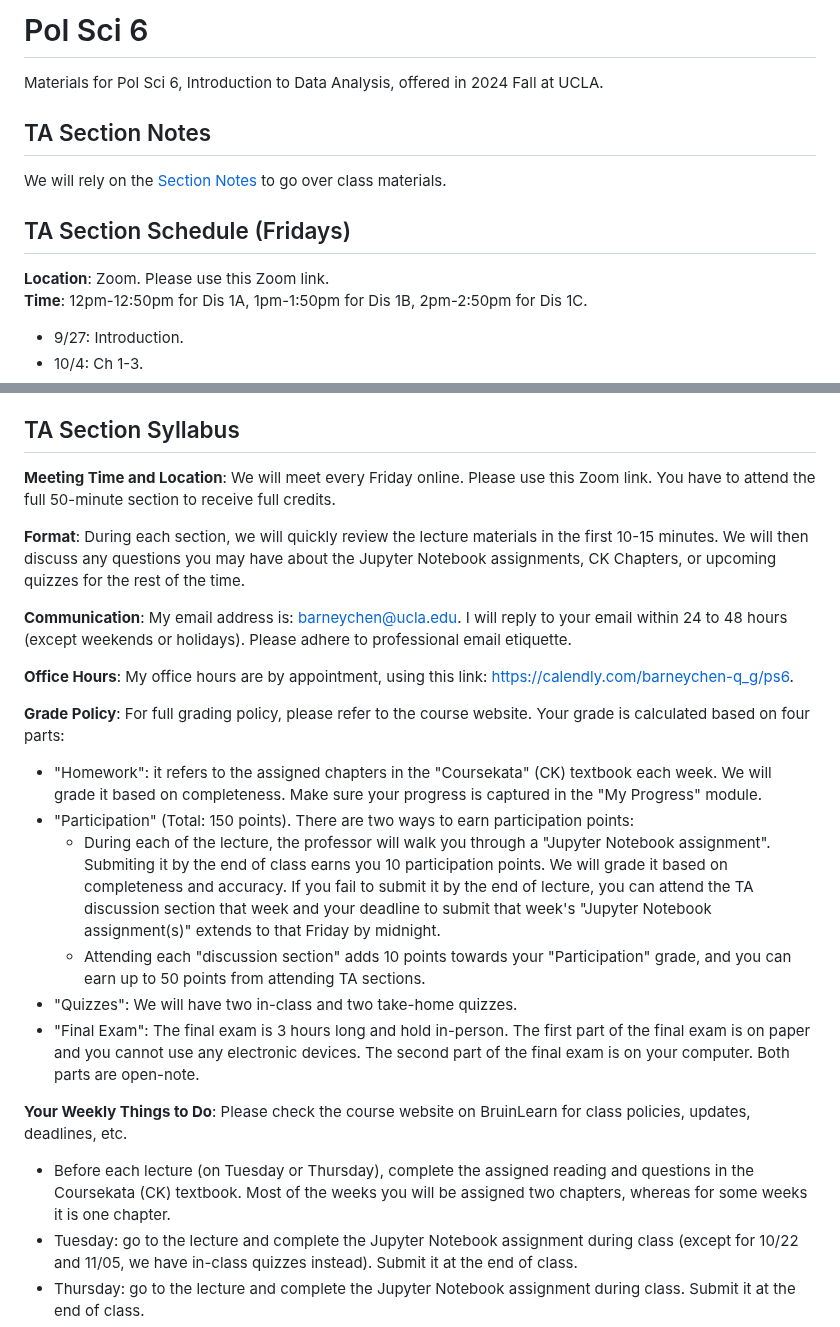
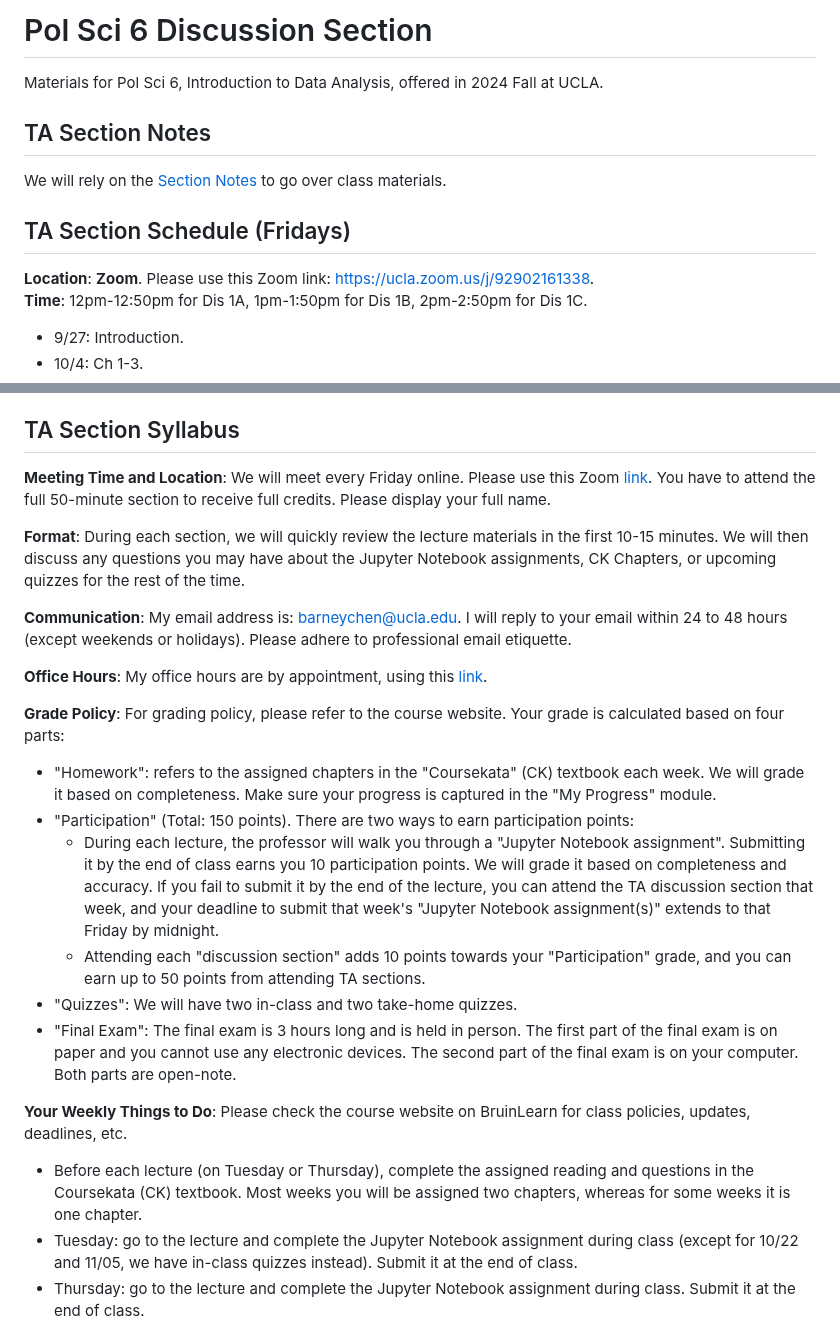
Before and after one commit to haotianchen/ps6, a Markdown page: README.md, 2 parts joined by grey strips. GitHub-like rendering.

```diff
--- a/README.md
+++ b/README.md
@@ -1,11 +1,11 @@
-# Pol Sci 6
+# Pol Sci 6 Discussion Section
 Materials for Pol Sci 6, Introduction to Data Analysis, offered in 2024 Fall at UCLA.
 
 ## TA Section Notes
 We will rely on the [Section Notes](https://htmlpreview.github.io/?https://github.com/haotianchen/Causal-Inference/blob/main/7-RDD/RDD.html) to go over class materials.
 
 ## TA Section Schedule (Fridays)
-**Location**: Zoom. Please use this Zoom link. <br />
+**Location**: **Zoom**. Please use this Zoom link: https://ucla.zoom.us/j/92902161338. <br />
 **Time**: 12pm-12:50pm for Dis 1A, 1pm-1:50pm for Dis 1B, 2pm-2:50pm for Dis 1C. <br />
 + 9/27: Introduction.
 + 10/4: Ch 1-3.
@@ -20,24 +20,24 @@ We will rely on the [Section Notes](https://htmlpreview.github.io/?https://githu
 + 12/6: Final Exam Review.
 
 ## TA Section Syllabus
-**Meeting Time and Location**: We will meet every Friday online. Please use this Zoom link. You have to attend the full 50-minute section to receive full credits.
+**Meeting Time and Location**: We will meet every Friday online. Please use this Zoom [link](https://ucla.zoom.us/j/92902161338). You have to attend the full 50-minute section to receive full credits. Please display your full name.
 
 **Format**: During each section, we will quickly review the lecture materials in the first 10-15 minutes. We will then discuss any questions you may have about the Jupyter Notebook assignments, CK Chapters, or upcoming quizzes for the rest of the time.
 
 **Communication**: My email address is: barneychen@ucla.edu. I will reply to your email within 24 to 48 hours (except weekends or holidays). Please adhere to professional email etiquette.
 
-**Office Hours**: My office hours are by appointment, using this link: https://calendly.com/barneychen-q_g/ps6.
+**Office Hours**: My office hours are by appointment, using this [link](https://calendly.com/barneych/ps6).
 
-**Grade Policy**: For full grading policy, please refer to the course website. Your grade is calculated based on four parts:
-+ "Homework": it refers to the assigned chapters in the "Coursekata" (CK) textbook each week. We will grade it based on completeness. Make sure your progress is captured in the "My Progress" module.
+**Grade Policy**: For grading policy, please refer to the course website. Your grade is calculated based on four parts:
++ "Homework": refers to the assigned chapters in the "Coursekata" (CK) textbook each week. We will grade it based on completeness. Make sure your progress is captured in the "My Progress" module.
 + "Participation" (Total: 150 points). There are two ways to earn participation points:
-  - During each of the lecture, the professor will walk you through a "Jupyter Notebook assignment". Submiting it by the end of class earns you 10 participation points. We will grade it based on completeness and accuracy. If you fail to submit it by the end of lecture, you can attend the TA discussion section that week and your deadline to submit that week's "Jupyter Notebook assignment(s)" extends to that Friday by midnight.
+  - During each lecture, the professor will walk you through a "Jupyter Notebook assignment". Submitting it by the end of class earns you 10 participation points. We will grade it based on completeness and accuracy. If you fail to submit it by the end of the lecture, you can attend the TA discussion section that week, and your deadline to submit that week's "Jupyter Notebook assignment(s)" extends to that Friday by midnight.
   - Attending each "discussion section" adds 10 points towards your "Participation" grade, and you can earn up to 50 points from attending TA sections.
 + "Quizzes": We will have two in-class and two take-home quizzes.
-+ "Final Exam": The final exam is 3 hours long and hold in-person. The first part of the final exam is on paper and you cannot use any electronic devices. The second part of the final exam is on your computer. Both parts are open-note.
++ "Final Exam": The final exam is 3 hours long and is held in person. The first part of the final exam is on paper and you cannot use any electronic devices. The second part of the final exam is on your computer. Both parts are open-note.
 
 **Your Weekly Things to Do**: Please check the course website on BruinLearn for class policies, updates, deadlines, etc.
-+ Before each lecture (on Tuesday or Thursday), complete the assigned reading and questions in the Coursekata (CK) textbook. Most of the weeks you will be assigned two chapters, whereas for some weeks it is one chapter.
++ Before each lecture (on Tuesday or Thursday), complete the assigned reading and questions in the Coursekata (CK) textbook. Most weeks you will be assigned two chapters, whereas for some weeks it is one chapter.
 + Tuesday: go to the lecture and complete the Jupyter Notebook assignment during class (except for 10/22 and 11/05, we have in-class quizzes instead). Submit it at the end of class.
 + Thursday: go to the lecture and complete the Jupyter Notebook assignment during class. Submit it at the end of class.
 + Friday: attend the TA section if needed.
```
